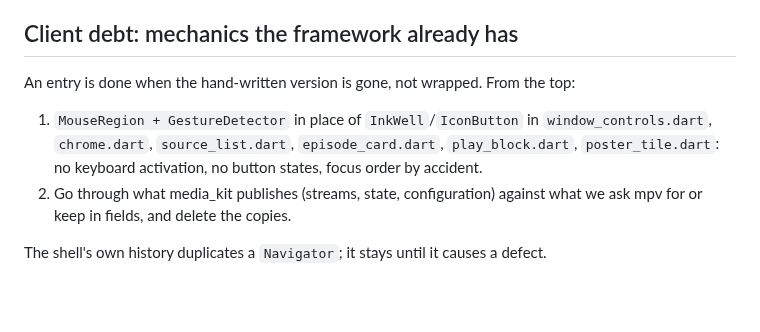
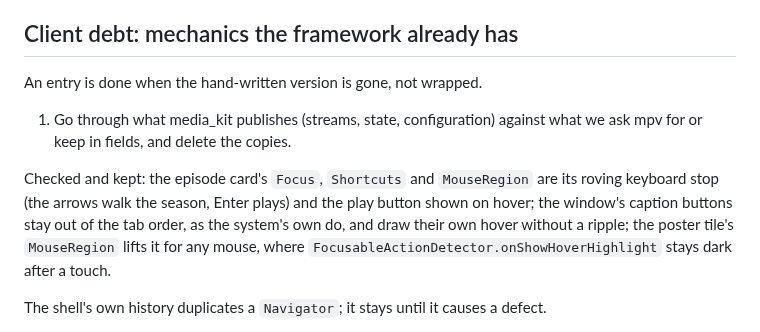
Before and after one commit to eeegoloauq/lumeo, a Markdown page: docs/roadmap.md, the part around the change. Drawn GitHub-style; blank space fills up the shorter version.

Commit message:
docs: close the client button debt that was already done or deliberate

```diff
--- a/docs/roadmap.md
+++ b/docs/roadmap.md
@@ -144,15 +144,17 @@ language, or more than one backdrop. Waiting on it:
 
 ## Client debt: mechanics the framework already has
 
-An entry is done when the hand-written version is gone, not wrapped. From the
-top:
+An entry is done when the hand-written version is gone, not wrapped.
 
-1. `MouseRegion + GestureDetector` in place of `InkWell`/`IconButton` in
-   `window_controls.dart`, `chrome.dart`, `source_list.dart`,
-   `episode_card.dart`, `play_block.dart`, `poster_tile.dart`: no keyboard
-   activation, no button states, focus order by accident.
-2. Go through what media_kit publishes (streams, state, configuration) against
+1. Go through what media_kit publishes (streams, state, configuration) against
    what we ask mpv for or keep in fields, and delete the copies.
+
+Checked and kept: the episode card's `Focus`, `Shortcuts` and `MouseRegion`
+are its roving keyboard stop (the arrows walk the season, Enter plays) and
+the play button shown on hover; the window's caption buttons stay out of the
+tab order, as the system's own do, and draw their own hover without a ripple;
+the poster tile's `MouseRegion` lifts it for any mouse, where
+`FocusableActionDetector.onShowHoverHighlight` stays dark after a touch.
 
 The shell's own history duplicates a `Navigator`; it stays until it causes a
 defect.
```
